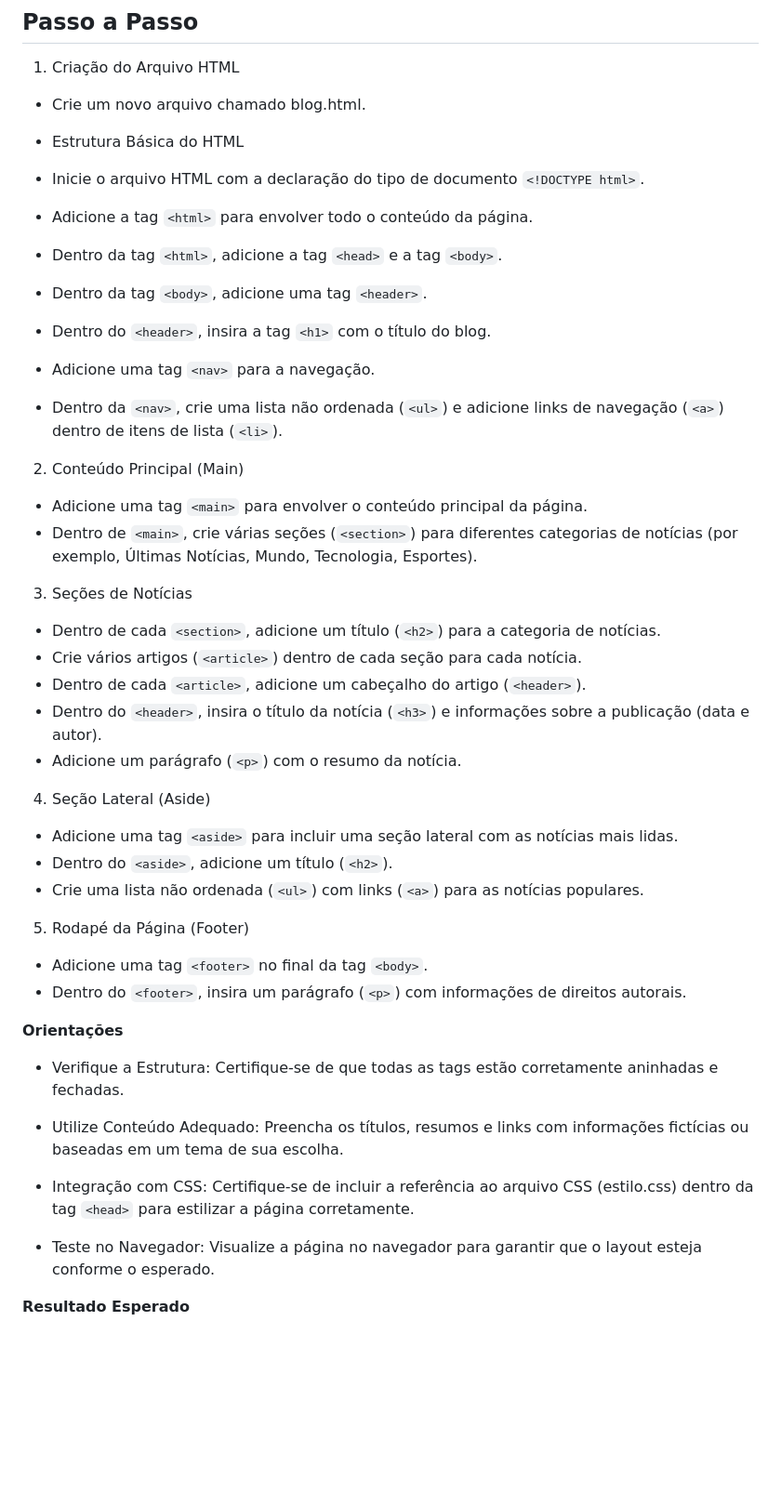
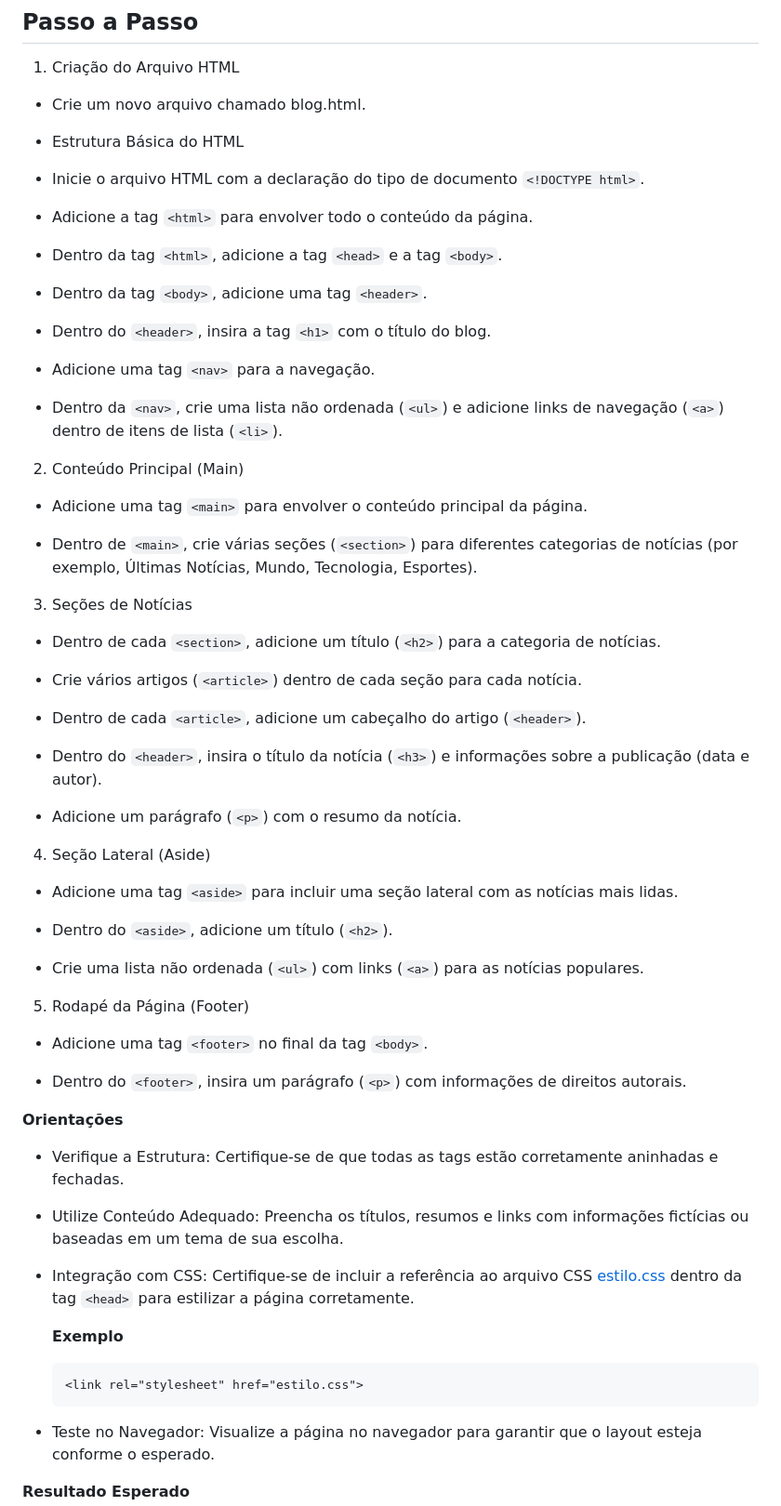
Before and after one commit to dhDSouza/talentos-ti-SMED, a Markdown page: Aula 6/Atividade_HTML5.md, the part around the change printed below. Shown: that part at 93% size. Rendered like a GitHub page; blank space fills up the shorter version.

````diff
--- a/Aula 6/Atividade_HTML5.md
+++ b/Aula 6/Atividade_HTML5.md
@@ -10,36 +10,49 @@
 - Estrutura Básica do HTML
 
 - Inicie o arquivo HTML com a declaração do tipo de documento `<!DOCTYPE html>`.
+
 - Adicione a tag `<html>` para envolver todo o conteúdo da página.
+
 - Dentro da tag `<html>`, adicione a tag `<head>` e a tag `<body>`.
 
 - Dentro da tag `<body>`, adicione uma tag `<header>`.
+
 - Dentro do `<header>`, insira a tag `<h1>` com o título do blog.
+
 - Adicione uma tag `<nav>` para a navegação.
+
 - Dentro da `<nav>`, crie uma lista não ordenada (`<ul>`) e adicione links de navegação (`<a>`) dentro de itens de lista (`<li>`).
 
 2. Conteúdo Principal (Main)
 
 - Adicione uma tag `<main>` para envolver o conteúdo principal da página.
+
 - Dentro de `<main>`, crie várias seções (`<section>`) para diferentes categorias de notícias (por exemplo, Últimas Notícias, Mundo, Tecnologia, Esportes).
 
 3. Seções de Notícias
 
 - Dentro de cada `<section>`, adicione um título (`<h2>`) para a categoria de notícias.
+
 - Crie vários artigos (`<article>`) dentro de cada seção para cada notícia.
+
 - Dentro de cada `<article>`, adicione um cabeçalho do artigo (`<header>`).
+
 - Dentro do `<header>`, insira o título da notícia (`<h3>`) e informações sobre a publicação (data e autor).
+
 - Adicione um parágrafo (`<p>`) com o resumo da notícia.
 
 4. Seção Lateral (Aside)
 
 - Adicione uma tag `<aside>` para incluir uma seção lateral com as notícias mais lidas.
+
 - Dentro do `<aside>`, adicione um título (`<h2>`).
+
 - Crie uma lista não ordenada (`<ul>`) com links (`<a>`) para as notícias populares.
 
 5. Rodapé da Página (Footer)
 
 - Adicione uma tag `<footer>` no final da tag `<body>`.
+
 - Dentro do `<footer>`, insira um parágrafo (`<p>`) com informações de direitos autorais.
 
 **Orientações**
@@ -47,7 +60,14 @@
 - Verifique a Estrutura: Certifique-se de que todas as tags estão corretamente aninhadas e fechadas.
 - Utilize Conteúdo Adequado: Preencha os títulos, resumos e links com informações fictícias ou baseadas em um tema de sua escolha.
 
-- Integração com CSS: Certifique-se de incluir a referência ao arquivo CSS (estilo.css) dentro da tag `<head>` para estilizar a página corretamente.
+- Integração com CSS: Certifique-se de incluir a referência ao arquivo CSS [estilo.css](estilo.css) dentro da tag `<head>` para estilizar a página corretamente.
+
+    **Exemplo**
+
+    ```html
+    <link rel="stylesheet" href="estilo.css">
+    ```
+
 - Teste no Navegador: Visualize a página no navegador para garantir que o layout esteja conforme o esperado.
 
 **Resultado Esperado**
````
Also changed, not shown: other parts of Aula 6/Atividade_HTML5.md (+4 -0 lines), assets/blog-notícias.PNG (added), 1 other file.
